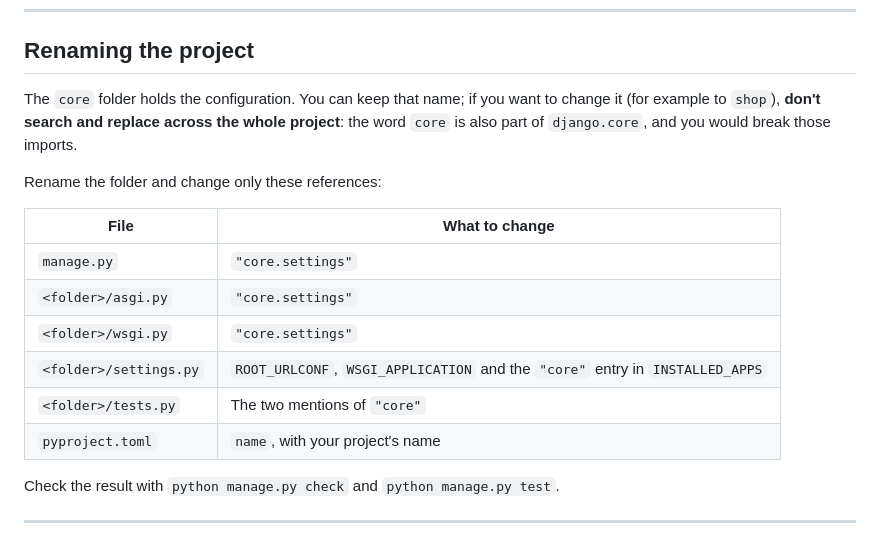
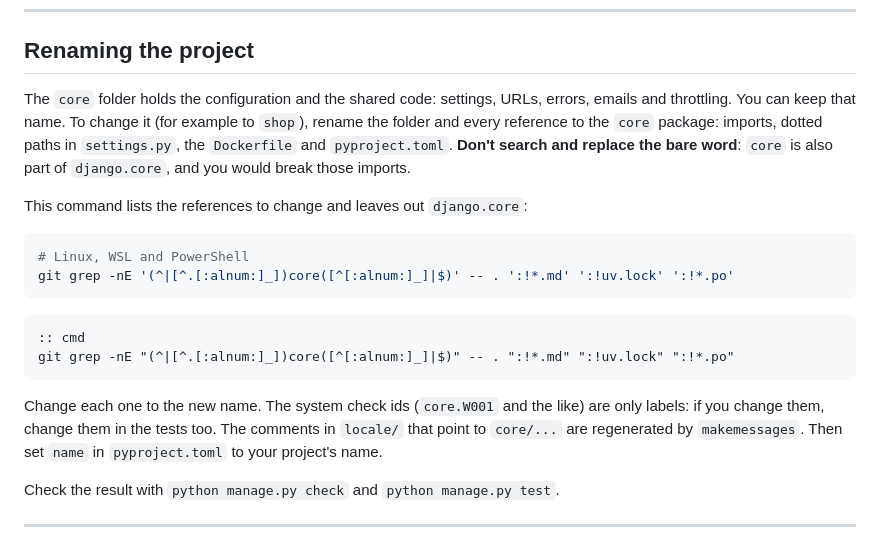
Before and after one commit to VictorDiazJauregui/django-saas-base, a Markdown page: README.md, the part around the change. Drawn GitHub-style.

````diff
--- a/README.md
+++ b/README.md
@@ -1184,18 +1184,21 @@ Reference: [official PostgreSQL image](https://hub.docker.com/_/postgres).
 
 ## Renaming the project
 
-The `core` folder holds the configuration. You can keep that name; if you want to change it (for example to `shop`), **don't search and replace across the whole project**: the word `core` is also part of `django.core`, and you would break those imports.
+The `core` folder holds the configuration and the shared code: settings, URLs, errors, emails and throttling. You can keep that name. To change it (for example to `shop`), rename the folder and every reference to the `core` package: imports, dotted paths in `settings.py`, the `Dockerfile` and `pyproject.toml`. **Don't search and replace the bare word**: `core` is also part of `django.core`, and you would break those imports.
 
-Rename the folder and change only these references:
+This command lists the references to change and leaves out `django.core`:
 
-| File | What to change |
-|---|---|
-| `manage.py` | `"core.settings"` |
-| `<folder>/asgi.py` | `"core.settings"` |
-| `<folder>/wsgi.py` | `"core.settings"` |
-| `<folder>/settings.py` | `ROOT_URLCONF`, `WSGI_APPLICATION` and the `"core"` entry in `INSTALLED_APPS` |
-| `<folder>/tests.py` | The two mentions of `"core"` |
-| `pyproject.toml` | `name`, with your project's name |
+```bash
+# Linux, WSL and PowerShell
+git grep -nE '(^|[^.[:alnum:]_])core([^[:alnum:]_]|$)' -- . ':!*.md' ':!uv.lock' ':!*.po'
+```
+
+```bat
+:: cmd
+git grep -nE "(^|[^.[:alnum:]_])core([^[:alnum:]_]|$)" -- . ":!*.md" ":!uv.lock" ":!*.po"
+```
+
+Change each one to the new name. The system check ids (`core.W001` and the like) are only labels: if you change them, change them in the tests too. The comments in `locale/` that point to `core/...` are regenerated by `makemessages`. Then set `name` in `pyproject.toml` to your project's name.
 
 Check the result with `python manage.py check` and `python manage.py test`.
 
````
Also changed, not shown: README.es.md (+13 -10 lines).
